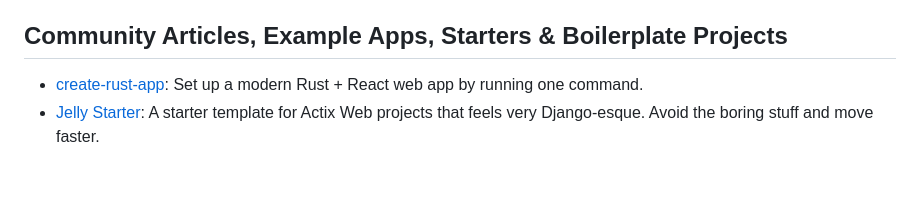
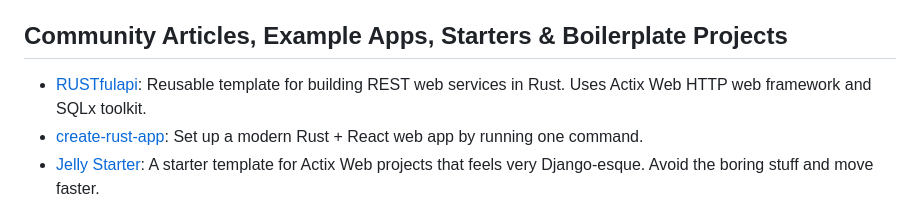
Before and after one commit to casatrickdev/actix-example, a Markdown page: README.md, the part around the change. Rendered like a GitHub page; blank space fills up the shorter version.

Commit message:
add RUSTfulapi link to readme

```diff
--- a/README.md
+++ b/README.md
@@ -37,6 +37,7 @@
 
 ## Community Articles, Example Apps, Starters & Boilerplate Projects
 
+- [RUSTfulapi](https://github.com/robatipoor/rustfulapi): Reusable template for building REST web services in Rust. Uses Actix Web HTTP web framework and SQLx toolkit.
 - [create-rust-app](https://github.com/Wulf/create-rust-app): Set up a modern Rust + React web app by running one command.
 - [Jelly Starter](https://github.com/secretkeysio/jelly-actix-web-starter): A starter template for Actix Web projects that feels very Django-esque. Avoid the boring stuff and move faster.
 - [Actix and SQLx User CRUD for MySQL](https://github.com/jamesjmeyer210/actix_sqlx_mysql_user_crud): A User CRUD showcasing MySQL database interaction with full integration test coverage, designed to fit comfortably in a system of micro-services.
```
